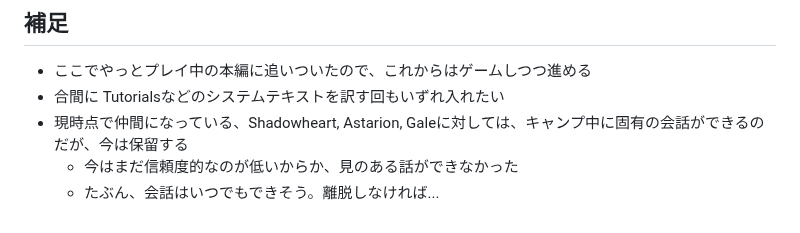
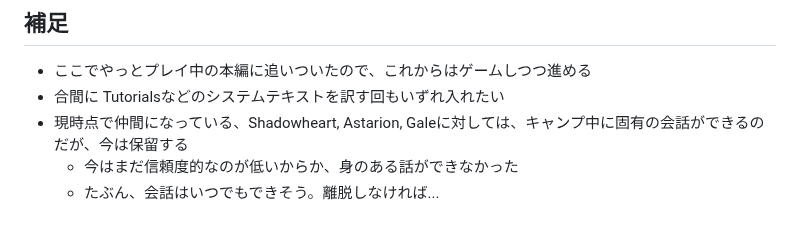
Before and after one commit to kjirou/blog, a Markdown page: blog-source/articles/baldurs-gate-3-english-part-8.md, the part around the change. Rendered like a GitHub page.

Commit message:
Update baldurs-gate-3-english-part-8.md (#70)

```diff
--- a/blog-source/articles/baldurs-gate-3-english-part-8.md
+++ b/blog-source/articles/baldurs-gate-3-english-part-8.md
@@ -64,5 +64,5 @@ lastUpdatedAt: "2024-01-03 13:52:01+0000"
 - ここでやっとプレイ中の本編に追いついたので、これからはゲームしつつ進める
 - 合間に Tutorialsなどのシステムテキストを訳す回もいずれ入れたい
 - 現時点で仲間になっている、Shadowheart, Astarion, Galeに対しては、キャンプ中に固有の会話ができるのだが、今は保留する
-  - 今はまだ信頼度的なのが低いからか、見のある話ができなかった
+  - 今はまだ信頼度的なのが低いからか、身のある話ができなかった
   - たぶん、会話はいつでもできそう。離脱しなければ...
```
